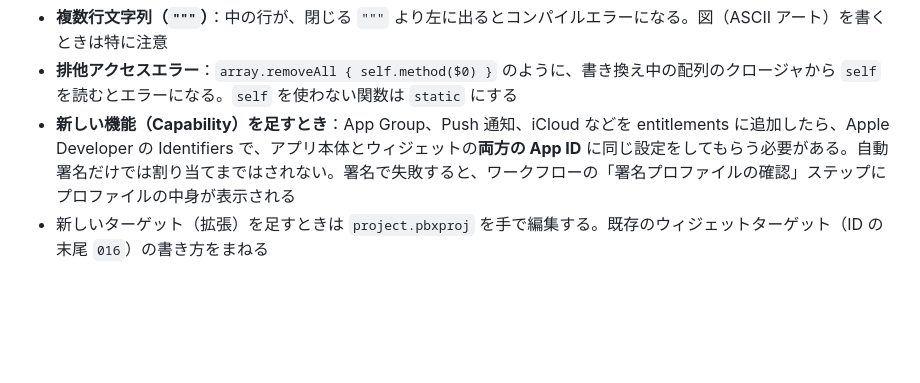
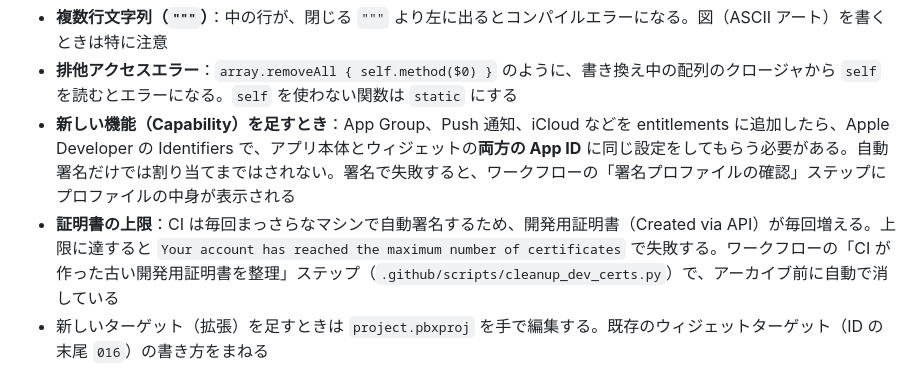
Before and after one commit to marugenyori/pcie_study, a Markdown page: CLAUDE.md, the part around the change. Drawn GitHub-style; blank space fills up the shorter version.

```diff
--- a/CLAUDE.md
+++ b/CLAUDE.md
@@ -38,6 +38,7 @@ PCIe を学ぶ iOS アプリ「PCIe学習」（SwiftUI）と、それを Mac な
 - **複数行文字列（`"""`）**：中の行が、閉じる `"""` より左に出るとコンパイルエラーになる。図（ASCII アート）を書くときは特に注意
 - **排他アクセスエラー**：`array.removeAll { self.method($0) }` のように、書き換え中の配列のクロージャから `self` を読むとエラーになる。`self` を使わない関数は `static` にする
 - **新しい機能（Capability）を足すとき**：App Group、Push 通知、iCloud などを entitlements に追加したら、Apple Developer の Identifiers で、アプリ本体とウィジェットの**両方の App ID** に同じ設定をしてもらう必要がある。自動署名だけでは割り当てまではされない。署名で失敗すると、ワークフローの「署名プロファイルの確認」ステップにプロファイルの中身が表示される
+- **証明書の上限**：CI は毎回まっさらなマシンで自動署名するため、開発用証明書（Created via API）が毎回増える。上限に達すると `Your account has reached the maximum number of certificates` で失敗する。ワークフローの「CI が作った古い開発用証明書を整理」ステップ（`.github/scripts/cleanup_dev_certs.py`）で、アーカイブ前に自動で消している
 - 新しいターゲット（拡張）を足すときは `project.pbxproj` を手で編集する。既存のウィジェットターゲット（ID の末尾 `016`）の書き方をまねる
 
 ## 内容の正確さ
```
Also changed, not shown: docs/DEVELOPMENT_LOG.md (+6 -0 lines).
